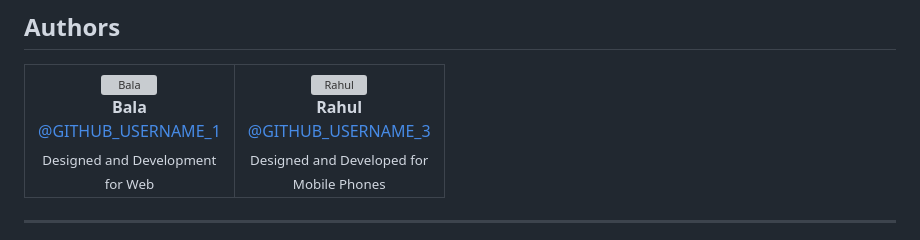
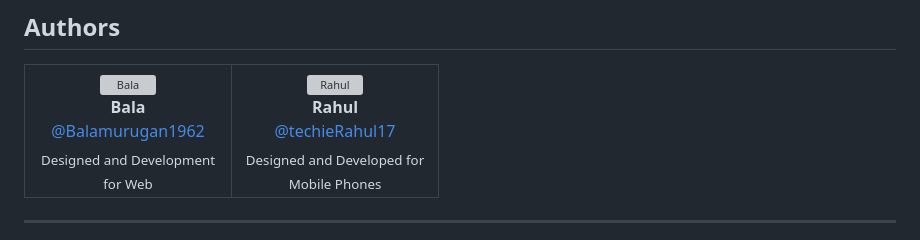
Before and after one commit to techieRahul17/Splits_App, a Markdown page: README.md, the part around the change. Rendered like a GitHub page; grey boxes are pictures that could not be loaded.

Commit message:
feat P0: Modified Readme

```diff
--- a/README.md
+++ b/README.md
@@ -340,7 +340,7 @@ Everyone taking part is expected to follow the
         <img src="https://github.com/Balamurugan1962.png" width="96" height="96" alt="Bala">
       </a>
       <br><b>Bala</b><br>
-      <a href="https://github.com/Balamurugan1962">@GITHUB_USERNAME_1</a>
+      <a href="https://github.com/Balamurugan1962">@Balamurugan1962</a>
       <br><sub>Designed and Development for Web</sub>
     </td>
     <td align="center" width="180">
@@ -348,7 +348,7 @@ Everyone taking part is expected to follow the
         <img src="https://github.com/techieRahul17.png" width="96" height="96" alt="Rahul">
       </a>
       <br><b>Rahul</b><br>
-      <a href="https://github.com/techieRahul17">@GITHUB_USERNAME_3</a>
+      <a href="https://github.com/techieRahul17">@techieRahul17</a>
       <br><sub>Designed and Developed for Mobile Phones</sub>
     </td>
   </tr>
```
